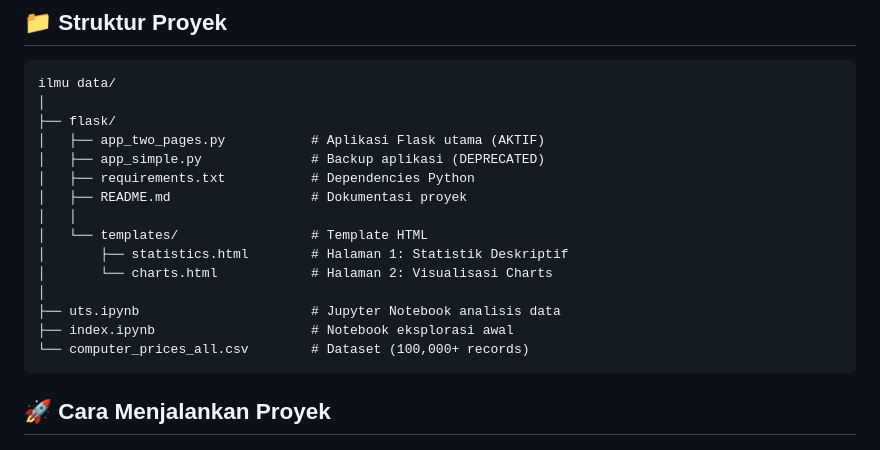
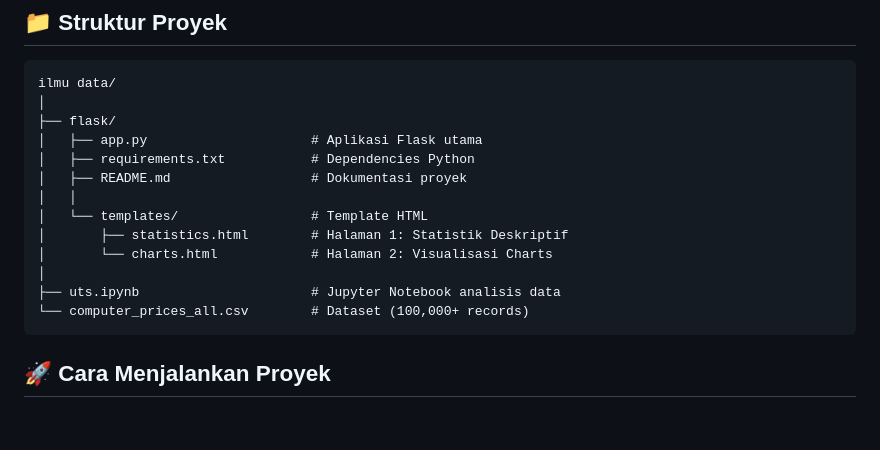
Before and after one commit to ipamungkas88/uts-ilmudata, a Markdown page: README.md, the part around the change. Drawn GitHub-style; blank space fills up the shorter version.

````diff
--- a/README.md
+++ b/README.md
@@ -20,8 +20,7 @@ Dashboard visualisasi data untuk menganalisis **Harga Komputer dan Spesifikasiny
 ilmu data/
 │
 ├── flask/
-│   ├── app_two_pages.py           # Aplikasi Flask utama (AKTIF)
-│   ├── app_simple.py              # Backup aplikasi (DEPRECATED)
+│   ├── app.py                     # Aplikasi Flask utama
 │   ├── requirements.txt           # Dependencies Python
 │   ├── README.md                  # Dokumentasi proyek
 │   │
@@ -30,7 +29,6 @@ ilmu data/
 │       └── charts.html            # Halaman 2: Visualisasi Charts
 │
 ├── uts.ipynb                      # Jupyter Notebook analisis data
-├── index.ipynb                    # Notebook eksplorasi awal
 └── computer_prices_all.csv        # Dataset (100,000+ records)
 ```
 
````
